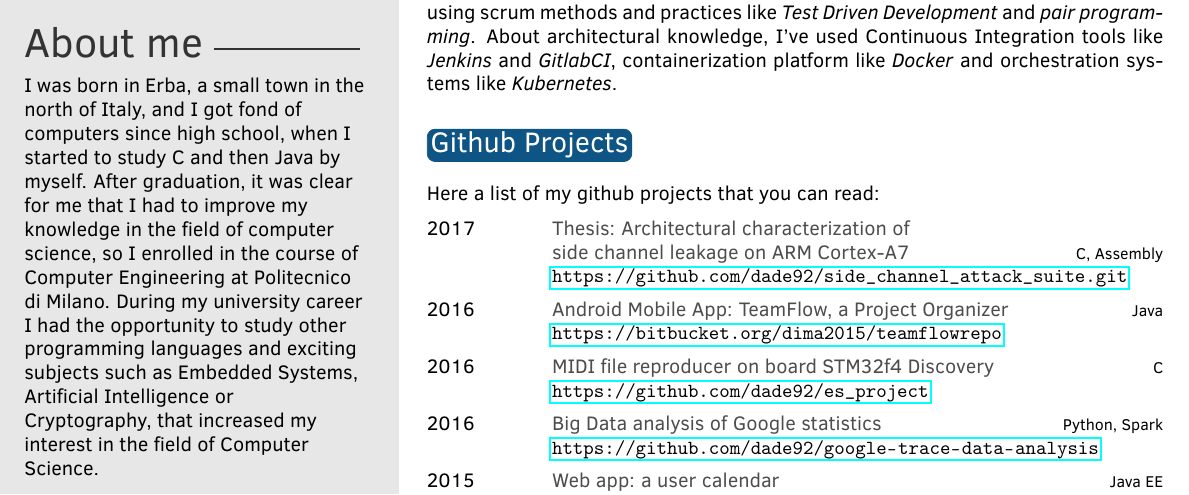
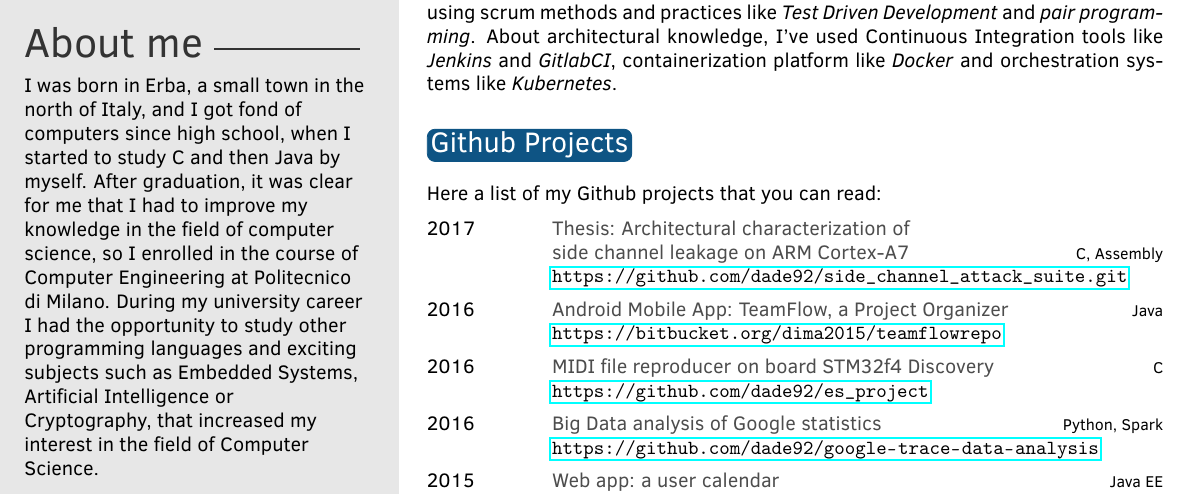
Before and after one commit to dade92/latex_cv, a LaTeX CV (cv_Davide_Botti.tex): part of the page, cut so that both start at the same text. Compiled offline with pdfLaTeX.

Commit message:
Minor fix

```diff
--- a/cv_Davide_Botti.tex
+++ b/cv_Davide_Botti.tex
@@ -80,7 +80,7 @@ During my experience in Lastminute, I' ve grown in a complete "Agile environment
 %TODO add here some new github projects
 \section{Github Projects}
 \newline\newline
-Here a list of my github projects that you can read:
+Here a list of my Github projects that you can read:
 
 \begin{twenty}
 	%\twentyitem{<dates>}{<title>}{<location>}{<description>}
```
